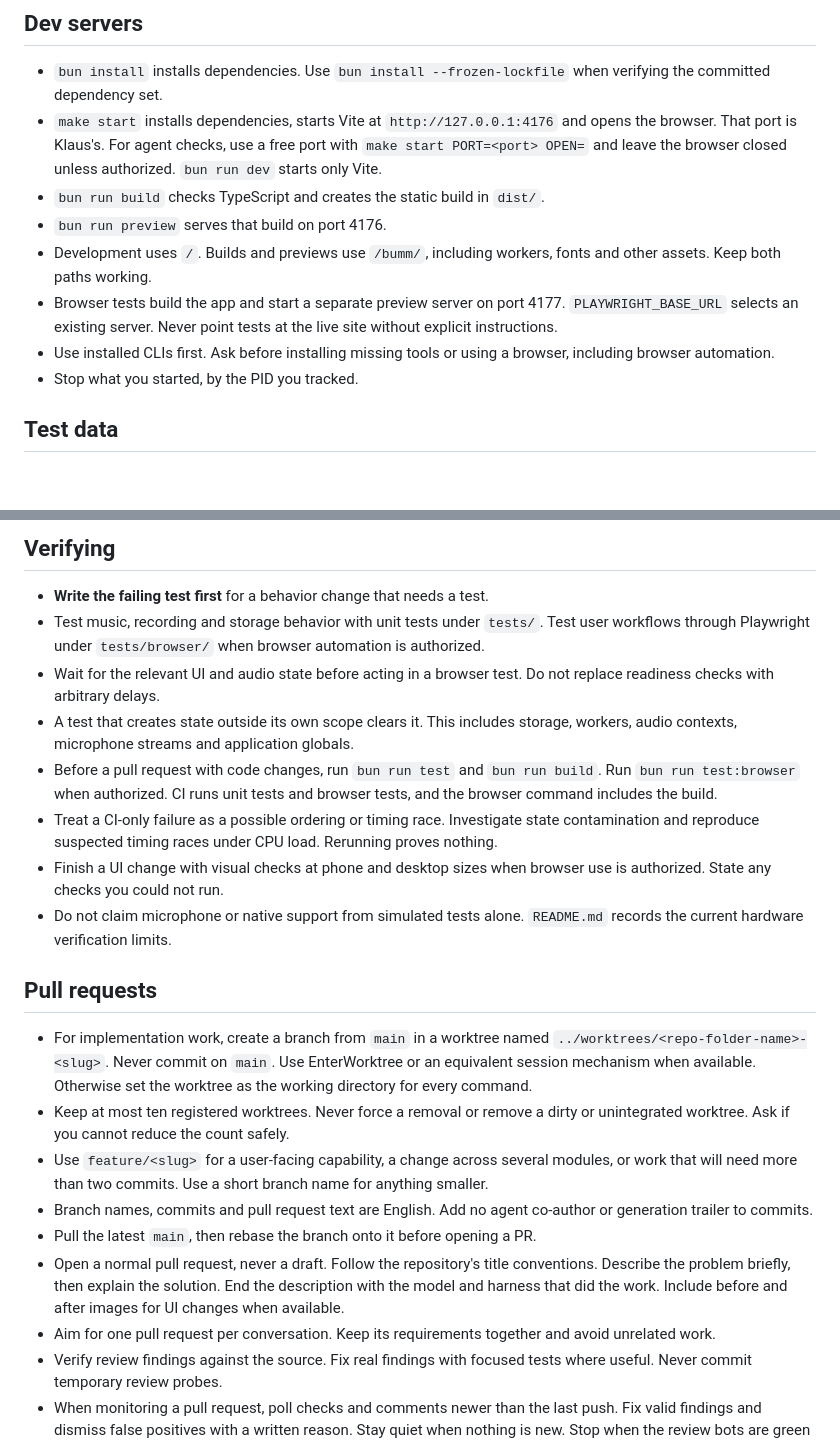
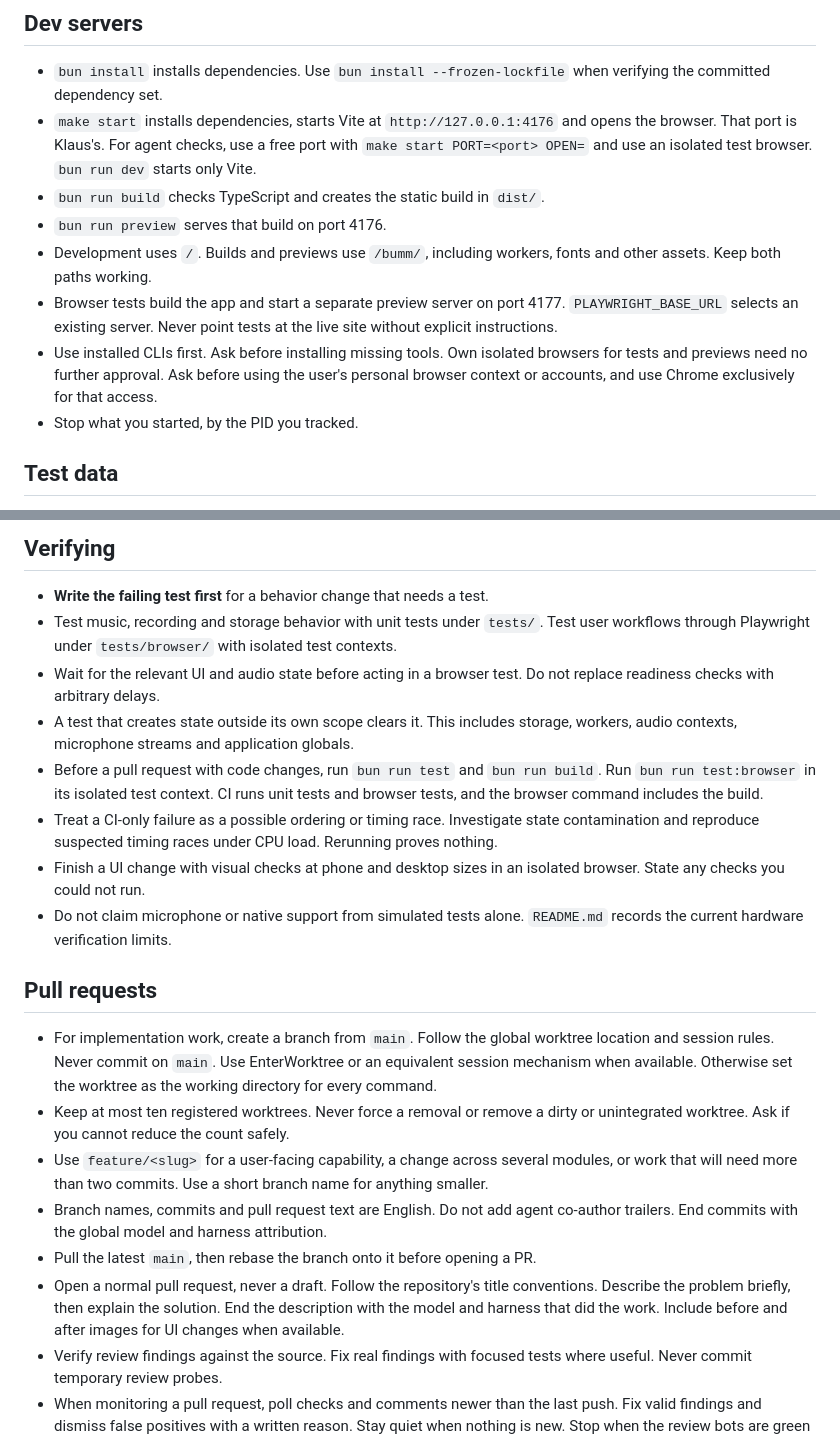
Before and after one commit to klausbreyer/bumm, a Markdown page: AGENTS.md, 2 parts joined by grey strips. Drawn GitHub-style; blank space fills up the shorter version.

Commit message:
docs: align agent workflow with global preferences
Changes made with GPT-6 in Codex.

```diff
--- a/AGENTS.md
+++ b/AGENTS.md
@@ -130,8 +130,8 @@ Before you call a behavior change done, check the applicable paths.
   verifying the committed dependency set.
 - `make start` installs dependencies, starts Vite at `http://127.0.0.1:4176`
   and opens the browser. That port is Klaus's. For agent checks, use a free
-  port with `make start PORT=<port> OPEN=` and leave the browser closed unless
-  authorized. `bun run dev` starts only Vite.
+  port with `make start PORT=<port> OPEN=` and use an isolated test browser. `bun run
+  dev` starts only Vite.
 - `bun run build` checks TypeScript and creates the static build in `dist/`.
 - `bun run preview` serves that build on port 4176.
 - Development uses `/`. Builds and previews use `/bumm/`, including workers,
@@ -139,8 +139,10 @@ Before you call a behavior change done, check the applicable paths.
 - Browser tests build the app and start a separate preview server on port 4177.
   `PLAYWRIGHT_BASE_URL` selects an existing server. Never point tests at the
   live site without explicit instructions.
-- Use installed CLIs first. Ask before installing missing tools or using a
-  browser, including browser automation.
+- Use installed CLIs first. Ask before installing missing tools. Own isolated browsers
+  for tests and previews need no further approval.
+  Ask before using the user's personal browser context or accounts, and use
+  Chrome exclusively for that access.
 - Stop what you started, by the PID you tracked.
 
 ## Test data
@@ -155,27 +157,26 @@ Before you call a behavior change done, check the applicable paths.
 
 - **Write the failing test first** for a behavior change that needs a test.
 - Test music, recording and storage behavior with unit tests under `tests/`.
-  Test user workflows through Playwright under `tests/browser/` when browser
-  automation is authorized.
+  Test user workflows through Playwright under `tests/browser/` with isolated test contexts.
 - Wait for the relevant UI and audio state before acting in a browser test.
   Do not replace readiness checks with arbitrary delays.
 - A test that creates state outside its own scope clears it. This includes
   storage, workers, audio contexts, microphone streams and application globals.
 - Before a pull request with code changes, run `bun run test` and
-  `bun run build`. Run `bun run test:browser` when authorized. CI runs unit
+  `bun run build`. Run `bun run test:browser` in its isolated test context. CI runs unit
   tests and browser tests, and the browser command includes the build.
 - Treat a CI-only failure as a possible ordering or timing race. Investigate
   state contamination and reproduce suspected timing races under CPU load.
   Rerunning proves nothing.
-- Finish a UI change with visual checks at phone and desktop sizes when browser
-  use is authorized. State any checks you could not run.
+- Finish a UI change with visual checks at phone and desktop sizes in an isolated
+  browser. State any checks you could not run.
 - Do not claim microphone or native support from simulated tests alone.
   `README.md` records the current hardware verification limits.
 
 ## Pull requests
 
-- For implementation work, create a branch from `main` in a worktree named
-  `../worktrees/<repo-folder-name>-<slug>`. Never commit on `main`.
+- For implementation work, create a branch from `main`.
+  Follow the global worktree location and session rules. Never commit on `main`.
   Use EnterWorktree or an equivalent session mechanism when available.
   Otherwise set the worktree as the working directory for every command.
 - Keep at most ten registered worktrees. Never force a removal or remove a
@@ -183,15 +184,13 @@ Before you call a behavior change done, check the applicable paths.
 - Use `feature/<slug>` for a user-facing capability, a change across several
   modules, or work that will need more than two commits. Use a short branch name
   for anything smaller.
-- Branch names, commits and pull request text are English. Add no agent
-  co-author or generation trailer to commits.
+- Branch names, commits and pull request text are English. Do not add agent
+  co-author trailers. End commits with the global model and harness attribution.
 - Pull the latest `main`, then rebase the branch onto it before opening a PR.
 - Open a normal pull request, never a draft. Follow the repository's title
   conventions. Describe the problem briefly, then explain the solution.
   End the description with the model and harness that did the work.
   Include before and after images for UI changes when available.
-- Aim for one pull request per conversation. Keep its requirements together
-  and avoid unrelated work.
 - Verify review findings against the source. Fix real findings with focused
   tests where useful. Never commit temporary review probes.
 - When monitoring a pull request, poll checks and comments newer than the last
```
